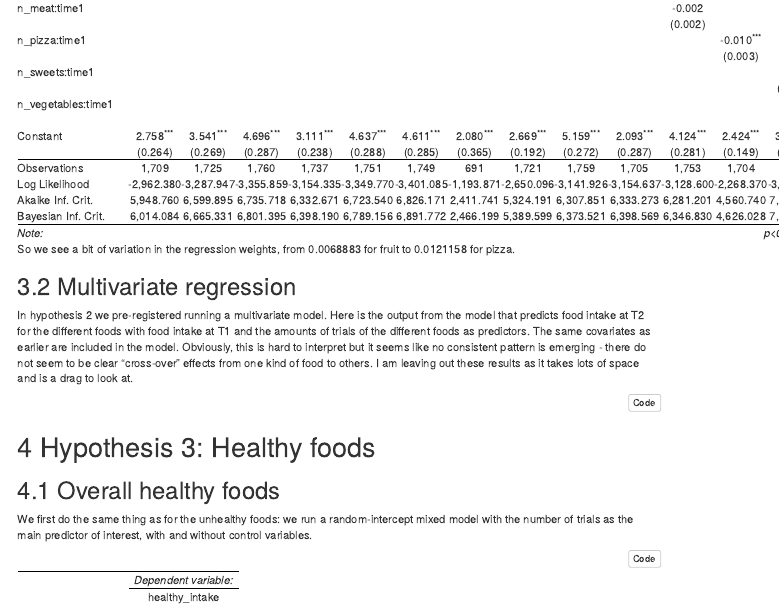
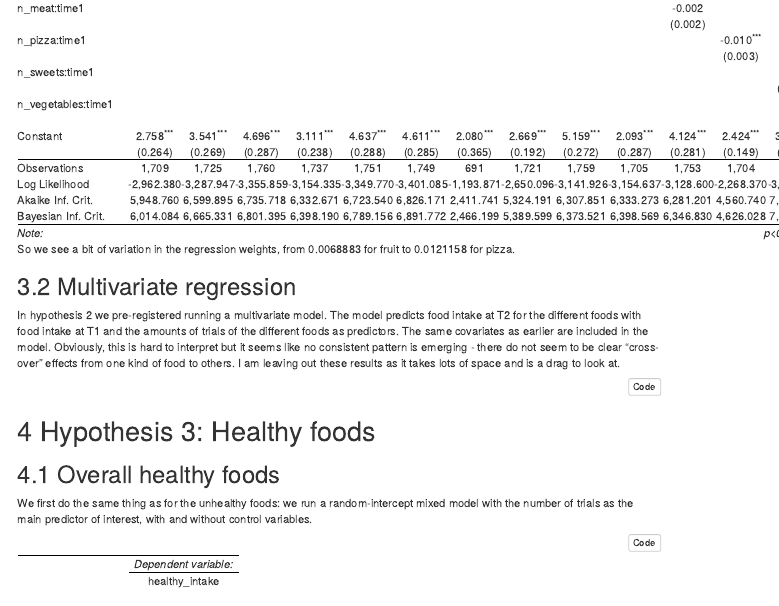
Before and after one commit to matthiasaulbach/Dose_response, an R Markdown document (Dose_response_markdown.Rmd): the page in a window 1100 px wide, from 10890 px down. The pictures show the output file Dose_response_markdown.html that the author committed with the source, opened offline; menus at the side of the page are left out.

Commit message:
Fixed a text passage

````diff
--- a/Dose_response_markdown.Rmd
+++ b/Dose_response_markdown.Rmd
@@ -786,9 +786,9 @@ So we see a bit of variation in the regression weights, from `r coef(fruit)$emai
 
 ## Multivariate regression
 
-In hypothesis 2 we pre-registered running a multivariate model. Here is the output from the model that predicts food intake at T2 for the different foods with food intake at T1 and the amounts of trials of the different foods as predictors. The same covariates as earlier are included in the model. Obviously, this is hard to interpret but it seems like no consistent pattern is emerging - there do not seem to be clear "cross-over" effects from one kind of food to others. I am leaving out these results as it takes lots of space and is a drag to look at.
+In hypothesis 2 we pre-registered running a multivariate model. The model predicts food intake at T2 for the different foods with food intake at T1 and the amounts of trials of the different foods as predictors. The same covariates as earlier are included in the model. Obviously, this is hard to interpret but it seems like no consistent pattern is emerging - there do not seem to be clear "cross-over" effects from one kind of food to others. I am leaving out these results as it takes lots of space and is a drag to look at.
 
-```{r, results="hide"}
+```{r, results = "hide"}
 #### Let's go for the multivariate model #### Hypothesis 2
 multivar <- lm(cbind(crisp1, choco1, bis1,
                       sweet1, cake1, alco1,
````
Also changed, not shown: Dose_response_markdown.html.
